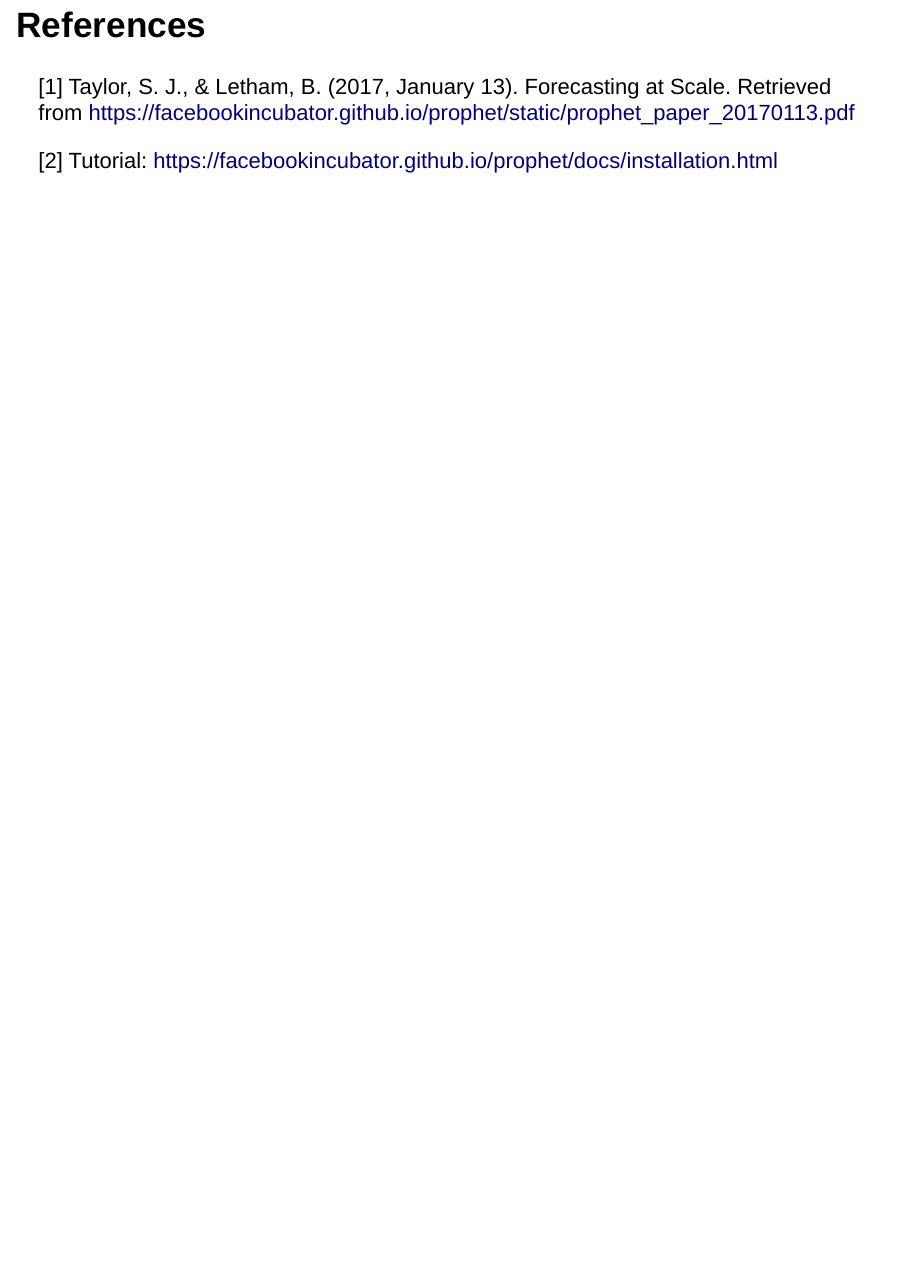
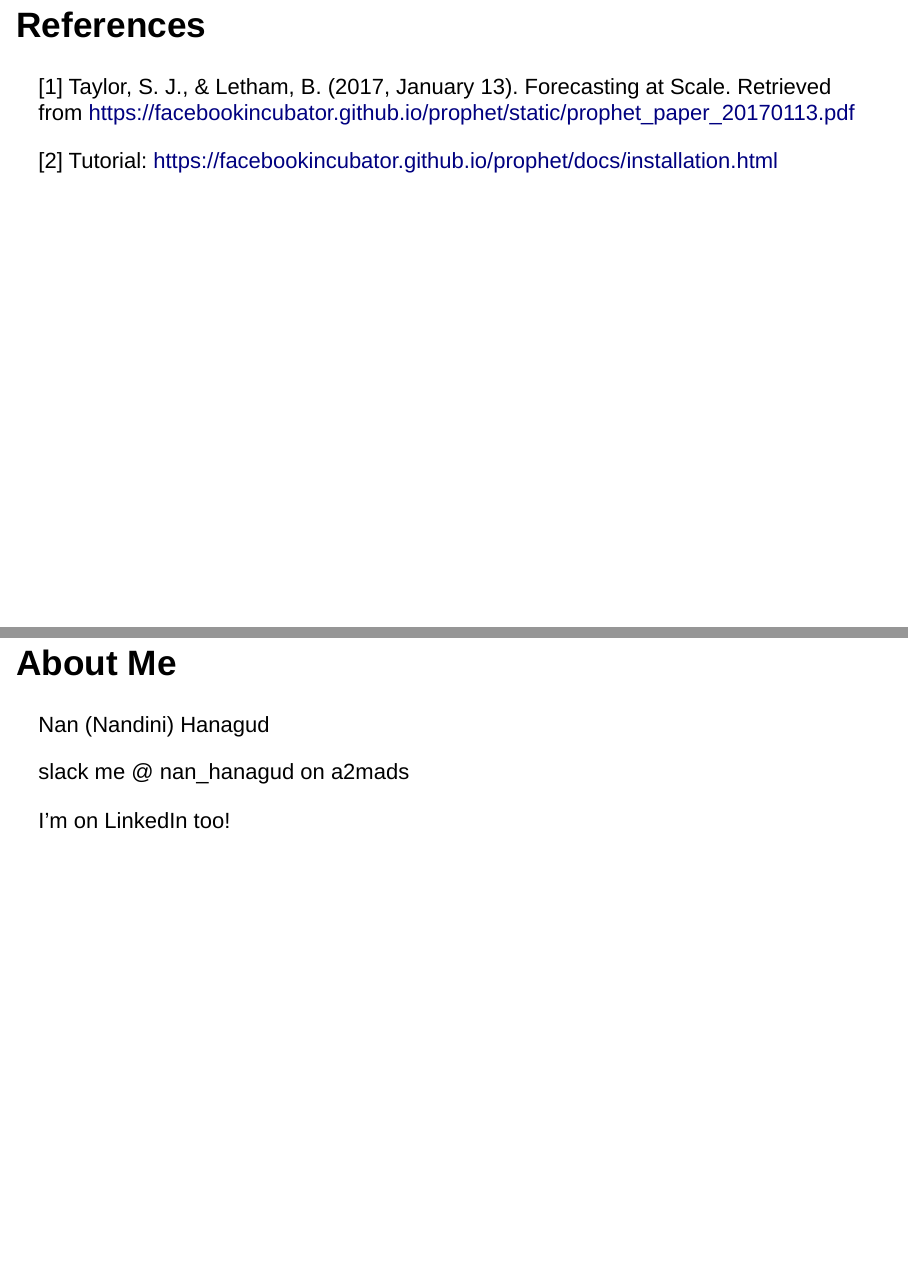
Before and after one commit to V3g4/ProphetIntroSlides, an R Markdown document (DemoSlidy.Rmd): page 28 of 28 before the commit and pages 28 and 29 of 29 after it, the two joined at a grey line. Rendered offline with R 4.5, knitr and Pandoc, with nearby package versions; some code elsewhere in the file could not run offline.

Commit message:
Add files via upload

```diff
--- a/DemoSlidy.Rmd
+++ b/DemoSlidy.Rmd
@@ -293,3 +293,11 @@ References
 
 
 [2] Tutorial: https://facebookincubator.github.io/prophet/docs/installation.html
+
+About Me
+========================================================
+Nan (Nandini) Hanagud
+
+slack me \@ nan_hanagud on a2mads
+
+I'm on LinkedIn too!
```
Also changed, not shown: DemoSlidy.html.
